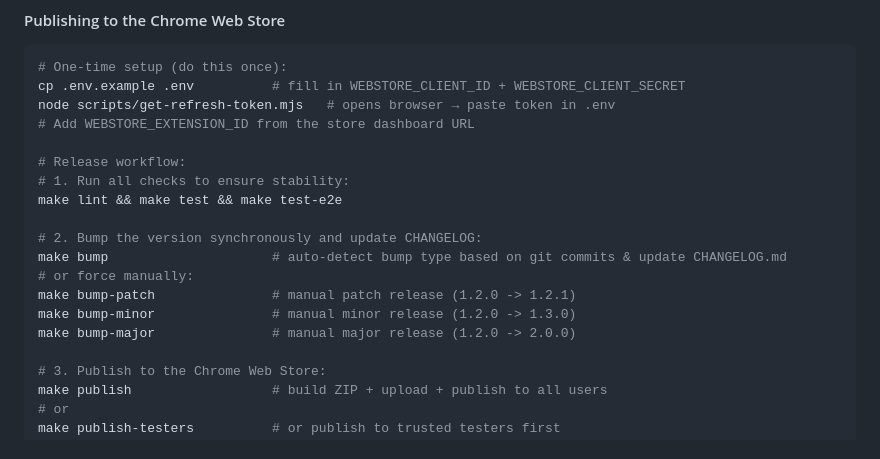
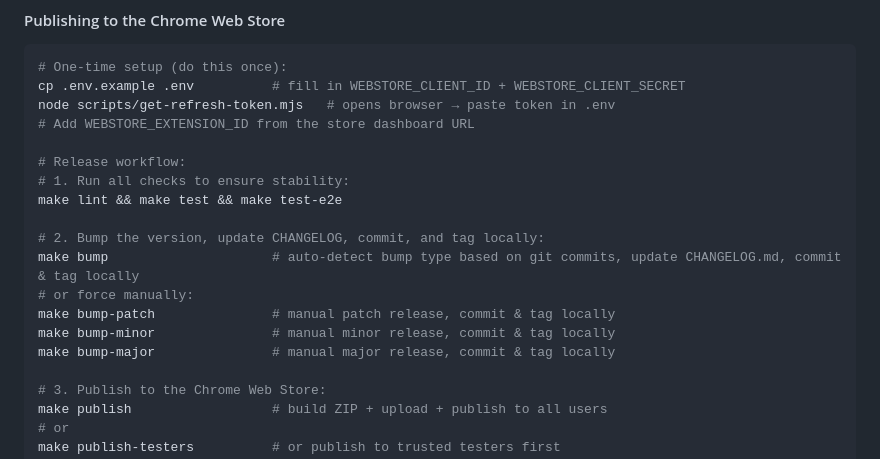
Before and after one commit to waewoo/favorai-chrome, a Markdown page: README.md, the part around the change. Rendered like a GitHub page.

Commit message:
docs: document tag and commit automation in README.md and AGENTS.md

```diff
--- a/README.md
+++ b/README.md
@@ -98,12 +98,12 @@ node scripts/get-refresh-token.mjs   # opens browser → paste token in .env
 # 1. Run all checks to ensure stability:
 make lint && make test && make test-e2e
 
-# 2. Bump the version synchronously and update CHANGELOG:
-make bump                     # auto-detect bump type based on git commits & update CHANGELOG.md
+# 2. Bump the version, update CHANGELOG, commit, and tag locally:
+make bump                     # auto-detect bump type based on git commits, update CHANGELOG.md, commit & tag locally
 # or force manually:
-make bump-patch               # manual patch release (1.2.0 -> 1.2.1)
-make bump-minor               # manual minor release (1.2.0 -> 1.3.0)
-make bump-major               # manual major release (1.2.0 -> 2.0.0)
+make bump-patch               # manual patch release, commit & tag locally
+make bump-minor               # manual minor release, commit & tag locally
+make bump-major               # manual major release, commit & tag locally
 
 # 3. Publish to the Chrome Web Store:
 make publish                  # build ZIP + upload + publish to all users
```
Also changed, not shown: AGENTS.md (+1 -1 lines).
